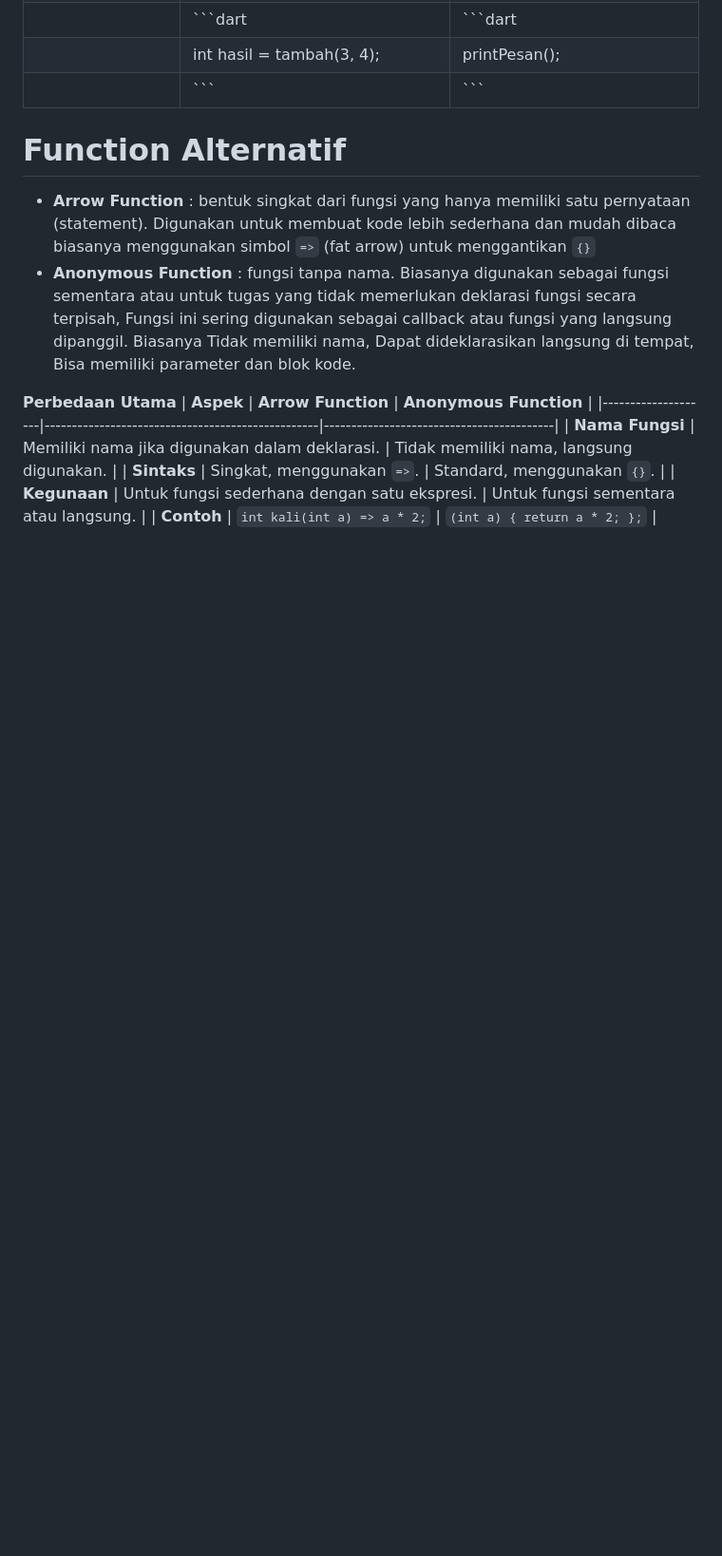
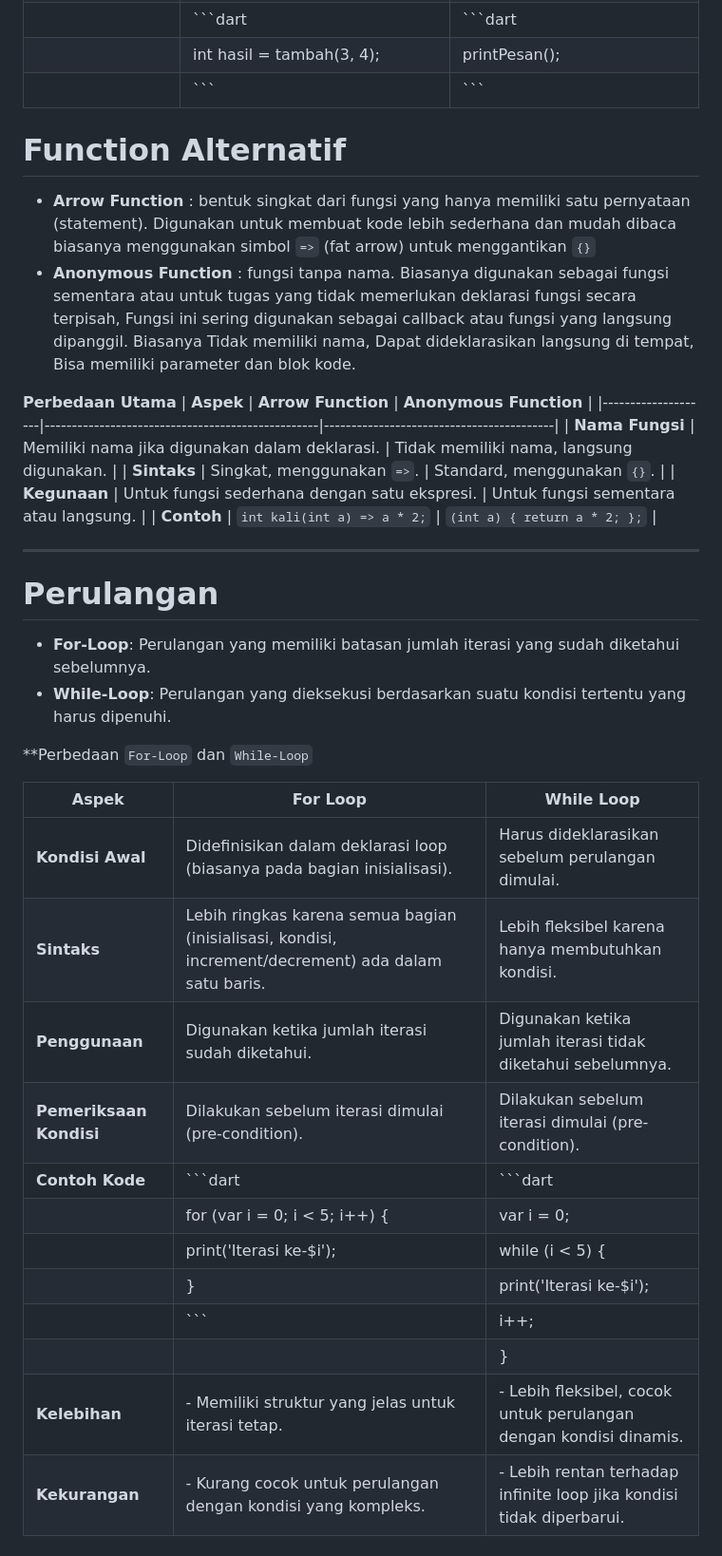
Before and after one commit to ripkie/StudyGroup-MP-Motionlab, a Markdown page: README.md, the part around the change. Shown: that part at 95% size. GitHub-like rendering; blank space fills up the shorter version.

Commit message:
update changer

````diff
--- a/README.md
+++ b/README.md
@@ -83,3 +83,26 @@ function di bagi 2 yaitu :
 | **Sintaks**        | Singkat, menggunakan `=>`.                       | Standard, menggunakan `{}`.              |
 | **Kegunaan**       | Untuk fungsi sederhana dengan satu ekspresi.     | Untuk fungsi sementara atau langsung.    |
 | **Contoh**         | `int kali(int a) => a * 2;`                      | `(int a) { return a * 2; };`             |
+
+---
+
+# Perulangan
+- **For-Loop**: Perulangan yang memiliki batasan jumlah iterasi yang sudah diketahui sebelumnya.
+- **While-Loop**: Perulangan yang dieksekusi berdasarkan suatu kondisi tertentu yang harus dipenuhi.
+
+**Perbedaan `For-Loop` dan `While-Loop`
+
+| **Aspek**             | **For Loop**                                                         | **While Loop**                                                       |
+|------------------------|----------------------------------------------------------------------|-----------------------------------------------------------------------|
+| **Kondisi Awal**       | Didefinisikan dalam deklarasi loop (biasanya pada bagian inisialisasi). | Harus dideklarasikan sebelum perulangan dimulai.                     |
+| **Sintaks**            | Lebih ringkas karena semua bagian (inisialisasi, kondisi, increment/decrement) ada dalam satu baris. | Lebih fleksibel karena hanya membutuhkan kondisi.                    |
+| **Penggunaan**         | Digunakan ketika jumlah iterasi sudah diketahui.                    | Digunakan ketika jumlah iterasi tidak diketahui sebelumnya.          |
+| **Pemeriksaan Kondisi**| Dilakukan sebelum iterasi dimulai (pre-condition).                  | Dilakukan sebelum iterasi dimulai (pre-condition).                   |
+| **Contoh Kode**        | ```dart                                                             | ```dart                                                              |
+|                        | for (var i = 0; i < 5; i++) {                                       | var i = 0;                                                           |
+|                        |   print('Iterasi ke-$i');                                          | while (i < 5) {                                                      |
+|                        | }                                                                  |   print('Iterasi ke-$i');                                            |
+|                        | ```                                                                 |   i++;                                                               |
+|                        |                                                                      | }                                                                    |
+| **Kelebihan**          | - Memiliki struktur yang jelas untuk iterasi tetap.                | - Lebih fleksibel, cocok untuk perulangan dengan kondisi dinamis.    |
+| **Kekurangan**         | - Kurang cocok untuk perulangan dengan kondisi yang kompleks.       | - Lebih rentan terhadap infinite loop jika kondisi tidak diperbarui. |
````
